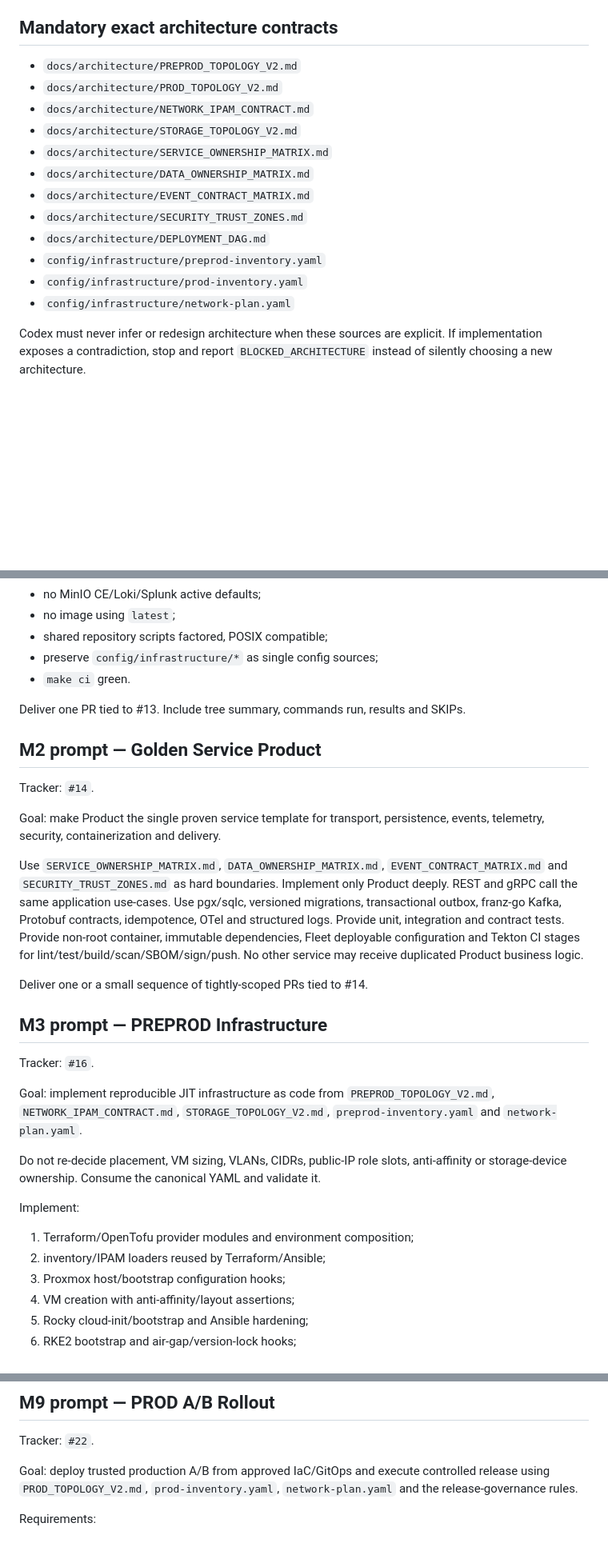
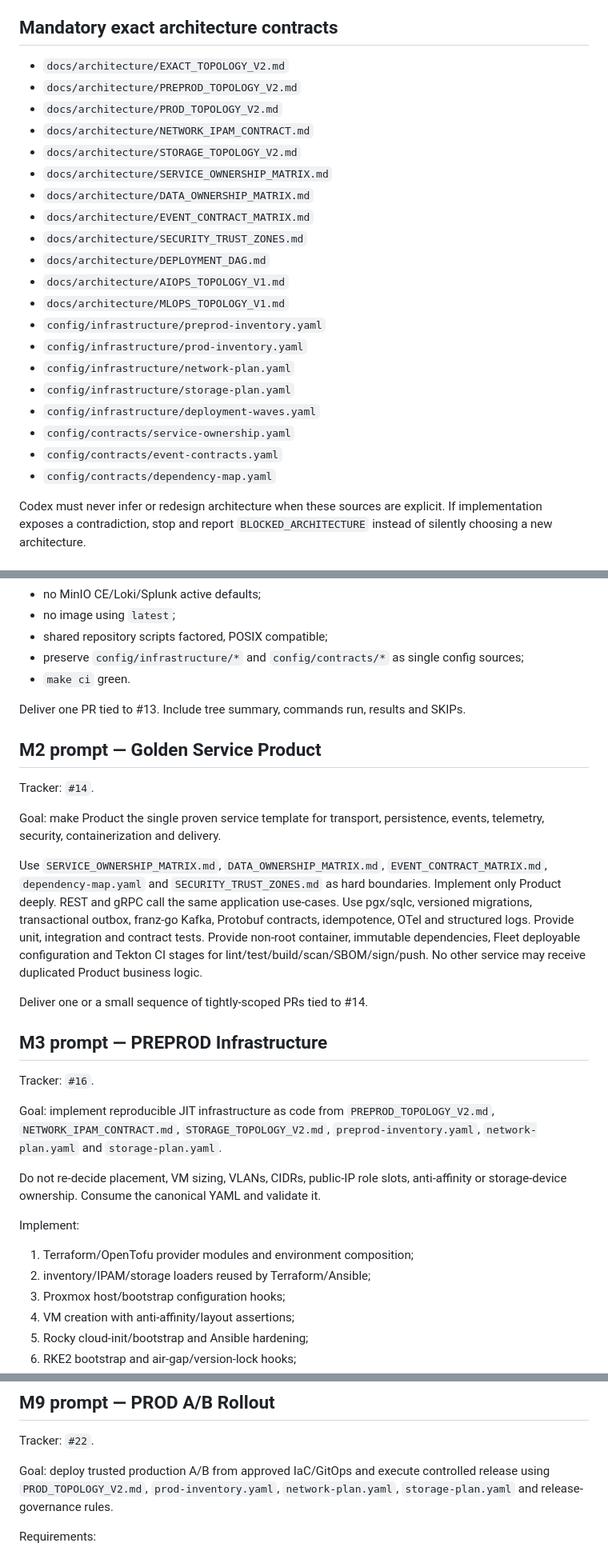
Before and after one commit to dst-red-Wire/ecommerce-1, a Markdown page: docs/project/CODEX_HANDOFFS.md, 3 parts joined by grey strips. Shown at 80% size. Rendered like a GitHub page; blank space fills up the shorter version.

Commit message:
docs: bind Codex handoffs to all exact machine contracts

```diff
--- a/docs/project/CODEX_HANDOFFS.md
+++ b/docs/project/CODEX_HANDOFFS.md
@@ -14,6 +14,7 @@ Codex must always read, in order:
 
 ## Mandatory exact architecture contracts
 
+- `docs/architecture/EXACT_TOPOLOGY_V2.md`
 - `docs/architecture/PREPROD_TOPOLOGY_V2.md`
 - `docs/architecture/PROD_TOPOLOGY_V2.md`
 - `docs/architecture/NETWORK_IPAM_CONTRACT.md`
@@ -23,9 +24,16 @@ Codex must always read, in order:
 - `docs/architecture/EVENT_CONTRACT_MATRIX.md`
 - `docs/architecture/SECURITY_TRUST_ZONES.md`
 - `docs/architecture/DEPLOYMENT_DAG.md`
+- `docs/architecture/AIOPS_TOPOLOGY_V1.md`
+- `docs/architecture/MLOPS_TOPOLOGY_V1.md`
 - `config/infrastructure/preprod-inventory.yaml`
 - `config/infrastructure/prod-inventory.yaml`
 - `config/infrastructure/network-plan.yaml`
+- `config/infrastructure/storage-plan.yaml`
+- `config/infrastructure/deployment-waves.yaml`
+- `config/contracts/service-ownership.yaml`
+- `config/contracts/event-contracts.yaml`
+- `config/contracts/dependency-map.yaml`
 
 Codex must never infer or redesign architecture when these sources are explicit. If implementation exposes a contradiction, stop and report `BLOCKED_ARCHITECTURE` instead of silently choosing a new architecture.
 
@@ -50,7 +58,7 @@ Required result:
 - no MinIO CE/Loki/Splunk active defaults;
 - no image using `latest`;
 - shared repository scripts factored, POSIX compatible;
-- preserve `config/infrastructure/*` as single config sources;
+- preserve `config/infrastructure/*` and `config/contracts/*` as single config sources;
 - `make ci` green.
 
 Deliver one PR tied to #13. Include tree summary, commands run, results and SKIPs.
@@ -61,7 +69,7 @@ Tracker: `#14`.
 
 Goal: make Product the single proven service template for transport, persistence, events, telemetry, security, containerization and delivery.
 
-Use `SERVICE_OWNERSHIP_MATRIX.md`, `DATA_OWNERSHIP_MATRIX.md`, `EVENT_CONTRACT_MATRIX.md` and `SECURITY_TRUST_ZONES.md` as hard boundaries. Implement only Product deeply. REST and gRPC call the same application use-cases. Use pgx/sqlc, versioned migrations, transactional outbox, franz-go Kafka, Protobuf contracts, idempotence, OTel and structured logs. Provide unit, integration and contract tests. Provide non-root container, immutable dependencies, Fleet deployable configuration and Tekton CI stages for lint/test/build/scan/SBOM/sign/push. No other service may receive duplicated Product business logic.
+Use `SERVICE_OWNERSHIP_MATRIX.md`, `DATA_OWNERSHIP_MATRIX.md`, `EVENT_CONTRACT_MATRIX.md`, `dependency-map.yaml` and `SECURITY_TRUST_ZONES.md` as hard boundaries. Implement only Product deeply. REST and gRPC call the same application use-cases. Use pgx/sqlc, versioned migrations, transactional outbox, franz-go Kafka, Protobuf contracts, idempotence, OTel and structured logs. Provide unit, integration and contract tests. Provide non-root container, immutable dependencies, Fleet deployable configuration and Tekton CI stages for lint/test/build/scan/SBOM/sign/push. No other service may receive duplicated Product business logic.
 
 Deliver one or a small sequence of tightly-scoped PRs tied to #14.
 
@@ -69,13 +77,13 @@ Deliver one or a small sequence of tightly-scoped PRs tied to #14.
 
 Tracker: `#16`.
 
-Goal: implement reproducible JIT infrastructure as code from `PREPROD_TOPOLOGY_V2.md`, `NETWORK_IPAM_CONTRACT.md`, `STORAGE_TOPOLOGY_V2.md`, `preprod-inventory.yaml` and `network-plan.yaml`.
+Goal: implement reproducible JIT infrastructure as code from `PREPROD_TOPOLOGY_V2.md`, `NETWORK_IPAM_CONTRACT.md`, `STORAGE_TOPOLOGY_V2.md`, `preprod-inventory.yaml`, `network-plan.yaml` and `storage-plan.yaml`.
 
 Do not re-decide placement, VM sizing, VLANs, CIDRs, public-IP role slots, anti-affinity or storage-device ownership. Consume the canonical YAML and validate it.
 
 Implement:
 1. Terraform/OpenTofu provider modules and environment composition;
-2. inventory/IPAM loaders reused by Terraform/Ansible;
+2. inventory/IPAM/storage loaders reused by Terraform/Ansible;
 3. Proxmox host/bootstrap configuration hooks;
 4. VM creation with anti-affinity/layout assertions;
 5. Rocky cloud-init/bootstrap and Ansible hardening;
@@ -203,7 +211,7 @@ Return machine-readable campaign result plus human summary. `FAIL` or `INCOMPLET
 
 Tracker: `#22`.
 
-Goal: deploy trusted production A/B from approved IaC/GitOps and execute controlled release using `PROD_TOPOLOGY_V2.md`, `prod-inventory.yaml`, `network-plan.yaml` and the release-governance rules.
+Goal: deploy trusted production A/B from approved IaC/GitOps and execute controlled release using `PROD_TOPOLOGY_V2.md`, `prod-inventory.yaml`, `network-plan.yaml`, `storage-plan.yaml` and release-governance rules.
 
 Requirements:
 - exact signed release manifest/digests from certification;
```
Also changed, not shown: other parts of docs/project/CODEX_HANDOFFS.md (+2 -2 lines).
